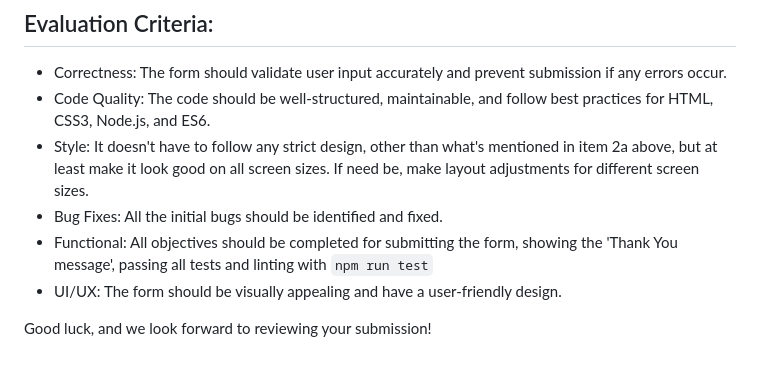
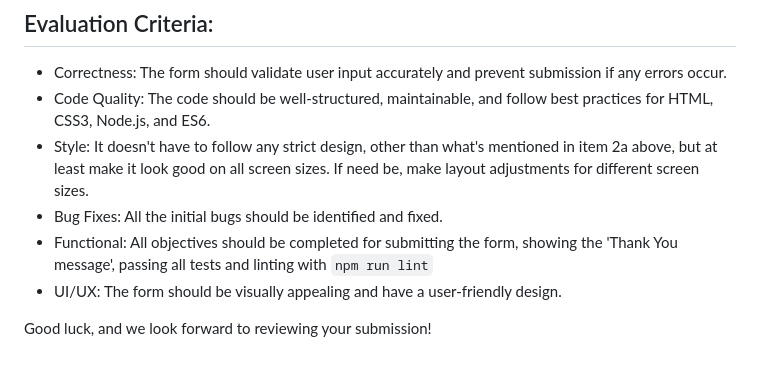
Before and after one commit to rnicholls/registration, a Markdown page: README.md, the part around the change. GitHub-like rendering.

Commit message:
Update README.md to correct linting script

```diff
--- a/README.md
+++ b/README.md
@@ -40,7 +40,7 @@ You should perform the following tasks:
 - Code Quality: The code should be well-structured, maintainable, and follow best practices for HTML, CSS3, Node.js, and ES6.
 - Style: It doesn't have to follow any strict design, other than what's mentioned in item 2a above, but at least make it look good on all screen sizes. If need be, make layout adjustments for different screen sizes.
 - Bug Fixes: All the initial bugs should be identified and fixed.
-- Functional: All objectives should be completed for submitting the form, showing the 'Thank You message', passing all tests and linting with `npm run test`
+- Functional: All objectives should be completed for submitting the form, showing the 'Thank You message', passing all tests and linting with `npm run lint`
 - UI/UX: The form should be visually appealing and have a user-friendly design.
 
 Good luck, and we look forward to reviewing your submission!
```
